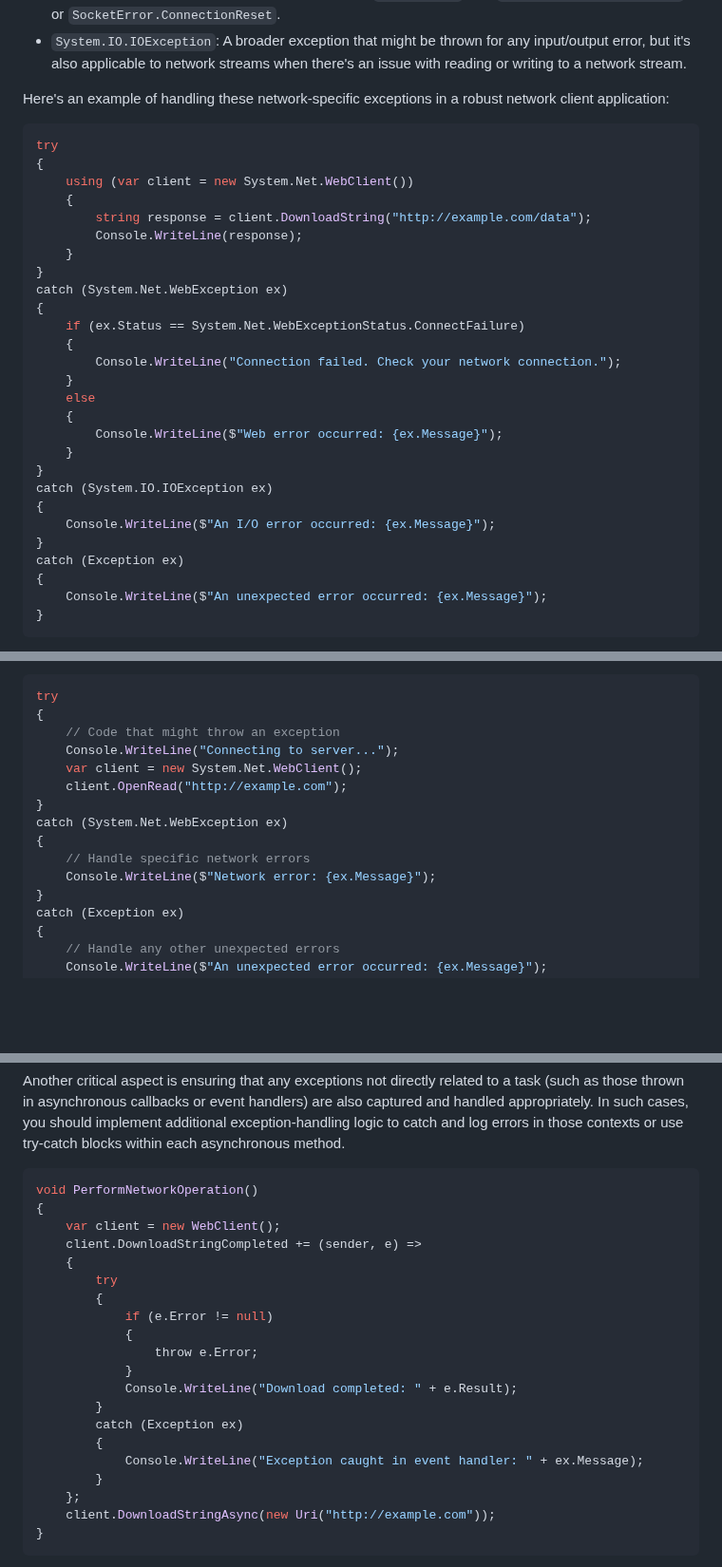
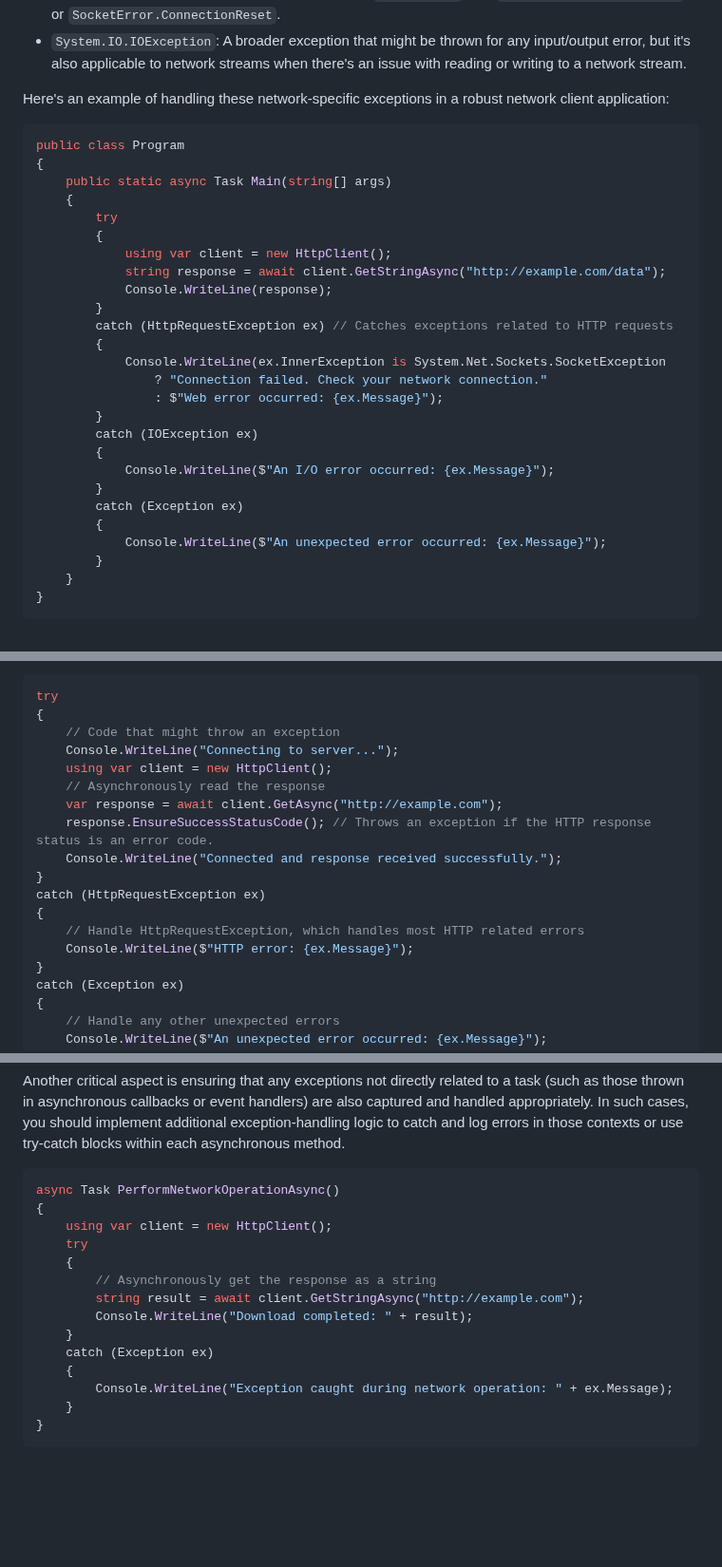
Before and after one commit to cwoodruff/book-network-programming-csharp, a Markdown page: Chapter06/chapter06.md, 3 parts joined by grey strips. Shown at 95% size. Drawn GitHub-style; blank space fills up the shorter version.

Commit message:
updated chapter code examples

````diff
--- a/Chapter06/chapter06.md
+++ b/Chapter06/chapter06.md
@@ -140,32 +142,31 @@ For network programming, handling exceptions specific to network operations is v
 Here's an example of handling these network-specific exceptions in a robust network client application:
 
 ```C#
-try
+public class Program
 {
-    using (var client = new System.Net.WebClient())
+    public static async Task Main(string[] args)
     {
-        string response = client.DownloadString("http://example.com/data");
-        Console.WriteLine(response);
+        try
+        {
+            using var client = new HttpClient();
+            string response = await client.GetStringAsync("http://example.com/data");
+            Console.WriteLine(response);
+        }
+        catch (HttpRequestException ex) // Catches exceptions related to HTTP requests
+        {
+            Console.WriteLine(ex.InnerException is System.Net.Sockets.SocketException
+                ? "Connection failed. Check your network connection."
+                : $"Web error occurred: {ex.Message}");
+        }
+        catch (IOException ex)
+        {
+            Console.WriteLine($"An I/O error occurred: {ex.Message}");
+        }
+        catch (Exception ex)
+        {
+            Console.WriteLine($"An unexpected error occurred: {ex.Message}");
+        }
     }
-}
-catch (System.Net.WebException ex)
-{
-    if (ex.Status == System.Net.WebExceptionStatus.ConnectFailure)
-    {
-        Console.WriteLine("Connection failed. Check your network connection.");
-    }
-    else
-    {
-        Console.WriteLine($"Web error occurred: {ex.Message}");
-    }
-}
-catch (System.IO.IOException ex)
-{
-    Console.WriteLine($"An I/O error occurred: {ex.Message}");
-}
-catch (Exception ex)
-{
-    Console.WriteLine($"An unexpected error occurred: {ex.Message}");
 }
 ```
 
@@ -194,13 +195,16 @@ try
 {
     // Code that might throw an exception
     Console.WriteLine("Connecting to server...");
-    var client = new System.Net.WebClient();
-    client.OpenRead("http://example.com");
+    using var client = new HttpClient();
+    // Asynchronously read the response
+    var response = await client.GetAsync("http://example.com");
+    response.EnsureSuccessStatusCode(); // Throws an exception if the HTTP response status is an error code.
+    Console.WriteLine("Connected and response received successfully.");
 }
-catch (System.Net.WebException ex)
+catch (HttpRequestException ex)
 {
-    // Handle specific network errors
-    Console.WriteLine($"Network error: {ex.Message}");
+    // Handle HttpRequestException, which handles most HTTP related errors
+    Console.WriteLine($"HTTP error: {ex.Message}");
 }
 catch (Exception ex)
 {
@@ -451,25 +445,19 @@ In this code, `Task.WaitAll` is used to wait for all tasks to complete. If any t
 Another critical aspect is ensuring that any exceptions not directly related to a task (such as those thrown in asynchronous callbacks or event handlers) are also captured and handled appropriately. In such cases, you should implement additional exception-handling logic to catch and log errors in those contexts or use try-catch blocks within each asynchronous method.
 
 ```C#
-void PerformNetworkOperation()
+async Task PerformNetworkOperationAsync()
 {
-    var client = new WebClient();
-    client.DownloadStringCompleted += (sender, e) =>
+    using var client = new HttpClient();
+    try
     {
-        try
-        {
-            if (e.Error != null)
-            {
-                throw e.Error;
-            }
-            Console.WriteLine("Download completed: " + e.Result);
-        }
-        catch (Exception ex)
-        {
-            Console.WriteLine("Exception caught in event handler: " + ex.Message);
-        }
-    };
-    client.DownloadStringAsync(new Uri("http://example.com"));
+        // Asynchronously get the response as a string
+        string result = await client.GetStringAsync("http://example.com");
+        Console.WriteLine("Download completed: " + result);
+    }
+    catch (Exception ex)
+    {
+        Console.WriteLine("Exception caught during network operation: " + ex.Message);
+    }
 }
 ```
 
````
Also changed, not shown: other parts of Chapter06/chapter06.md (+39 -48 lines).
